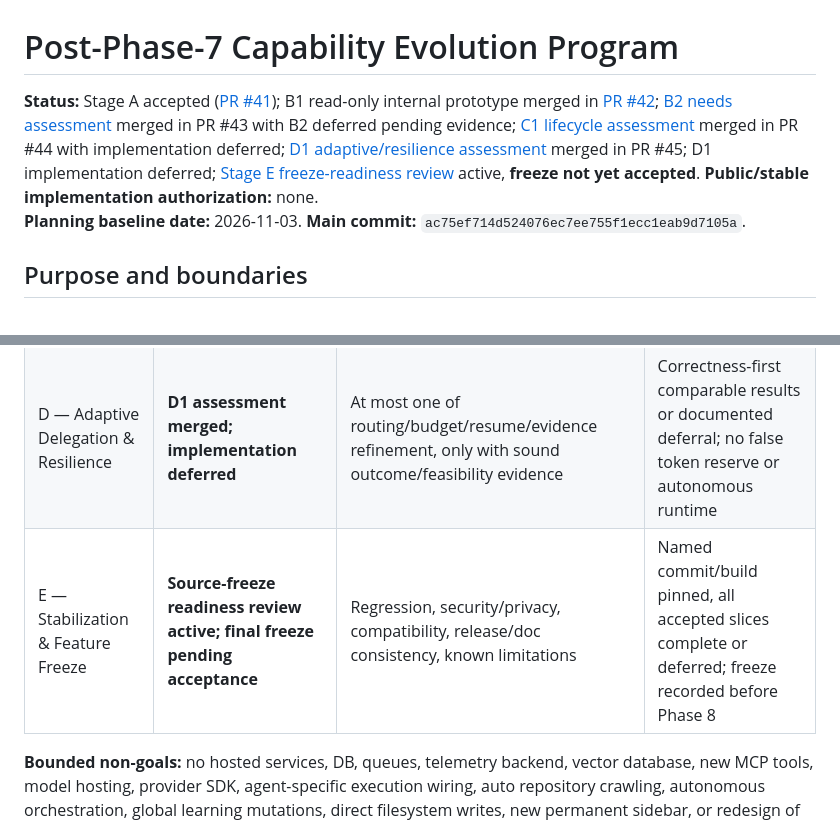
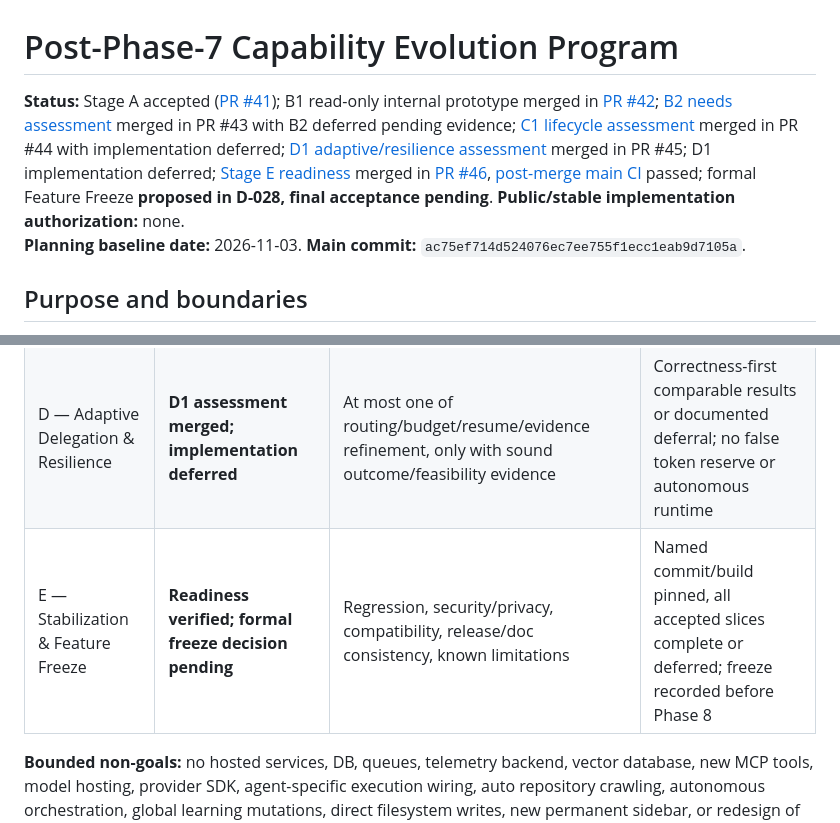
Before and after one commit to milad-seify/IntentOS, a Markdown page: docs/POST_PHASE_7_PROGRAM.md, 2 parts joined by grey strips. Drawn GitHub-style.

Commit message:
docs(freeze): align formal candidate status and evidence boundaries

```diff
--- a/docs/POST_PHASE_7_PROGRAM.md
+++ b/docs/POST_PHASE_7_PROGRAM.md
@@ -1,6 +1,6 @@
 # Post-Phase-7 Capability Evolution Program
 
-**Status:** Stage A accepted ([PR #41](https://github.com/milad-seify/IntentOS/pull/41)); B1 read-only internal prototype merged in [PR #42](https://github.com/milad-seify/IntentOS/pull/42); [B2 needs assessment](B2_CONTINUITY_ASSESSMENT.md) merged in PR #43 with B2 deferred pending evidence; [C1 lifecycle assessment](C1_LIFECYCLE_ASSESSMENT.md) merged in PR #44 with implementation deferred; [D1 adaptive/resilience assessment](D1_ADAPTIVE_RESILIENCE_ASSESSMENT.md) merged in PR #45; D1 implementation deferred; [Stage E freeze-readiness review](STAGE_E_FREEZE_READINESS.md) active, **freeze not yet accepted**. **Public/stable implementation authorization:** none.
+**Status:** Stage A accepted ([PR #41](https://github.com/milad-seify/IntentOS/pull/41)); B1 read-only internal prototype merged in [PR #42](https://github.com/milad-seify/IntentOS/pull/42); [B2 needs assessment](B2_CONTINUITY_ASSESSMENT.md) merged in PR #43 with B2 deferred pending evidence; [C1 lifecycle assessment](C1_LIFECYCLE_ASSESSMENT.md) merged in PR #44 with implementation deferred; [D1 adaptive/resilience assessment](D1_ADAPTIVE_RESILIENCE_ASSESSMENT.md) merged in PR #45; D1 implementation deferred; [Stage E readiness](STAGE_E_FREEZE_READINESS.md) merged in [PR #46](https://github.com/milad-seify/IntentOS/pull/46), [post-merge main CI](https://github.com/milad-seify/IntentOS/actions/runs/41807465709) passed; formal Feature Freeze **proposed in D-028, final acceptance pending**. **Public/stable implementation authorization:** none.
 **Planning baseline date:** 2026-11-03. **Main commit:** `ac75ef714d524076ec7ee755f1ecc1eab9d7105a`.
 
 ## Purpose and boundaries
@@ -48,7 +48,7 @@ No new task-pair experiment or first-time-user session was performed in Stage A.
 | B — Project Continuity Foundation | **B1 internal pilot merged; B2 assessment only** | B1 read-only Project Compass/scope review; B2 proposal-first state/decision continuity only if justified | Fresh-session, conflicting-source and drift scenarios pass without fabricated state or writes; otherwise defer |
 | C — Project Lifecycle Governance | **C1 assessment merged; implementation deferred** | C1 requirements/milestone and contextual completion/launch-gate **review** | A bounded multi-step scenario with fixed requirements and verification checks passes, or C1 is deferred |
 | D — Adaptive Delegation & Resilience | **D1 assessment merged; implementation deferred** | At most one of routing/budget/resume/evidence refinement, only with sound outcome/feasibility evidence | Correctness-first comparable results or documented deferral; no false token reserve or autonomous runtime |
-| E — Stabilization & Feature Freeze | **Source-freeze readiness review active; final freeze pending acceptance** | Regression, security/privacy, compatibility, release/doc consistency, known limitations | Named commit/build pinned, all accepted slices complete or deferred; freeze recorded before Phase 8 |
+| E — Stabilization & Feature Freeze | **Readiness verified; formal freeze decision pending** | Regression, security/privacy, compatibility, release/doc consistency, known limitations | Named commit/build pinned, all accepted slices complete or deferred; freeze recorded before Phase 8 |
 
 **Bounded non-goals:** no hosted services, DB, queues, telemetry backend, vector database, new MCP tools, model hosting, provider SDK, agent-specific execution wiring, auto repository crawling, autonomous orchestration, global learning mutations, direct filesystem writes, new permanent sidebar, or redesign of stable v1. New runtime abstractions/dependencies require concrete proof of necessity and separate explicit approval.
 
```
